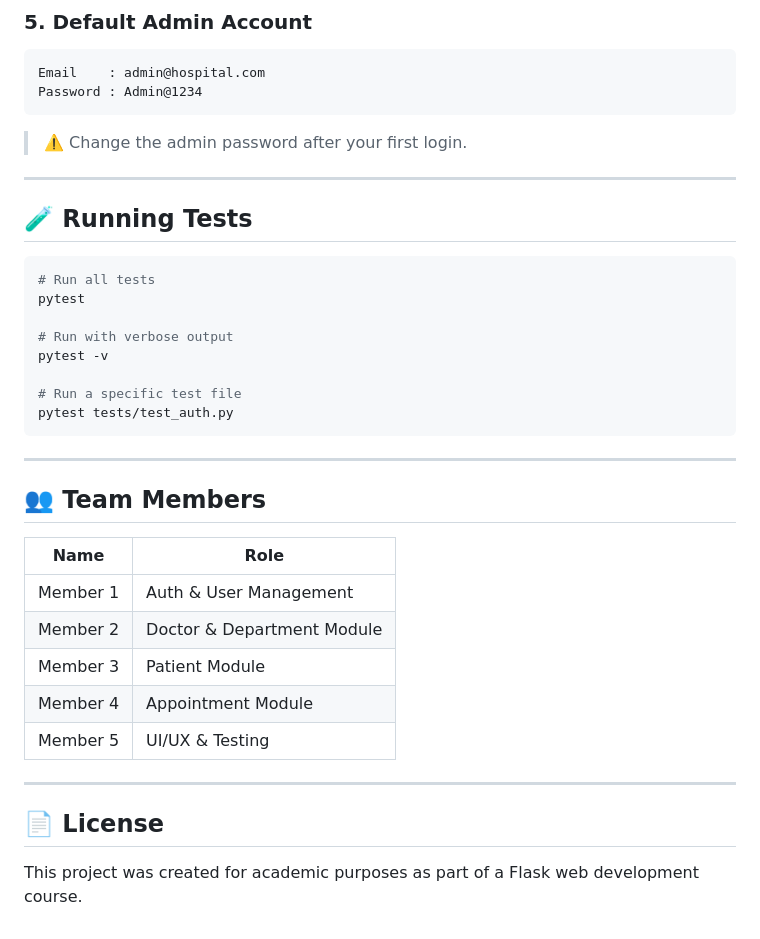
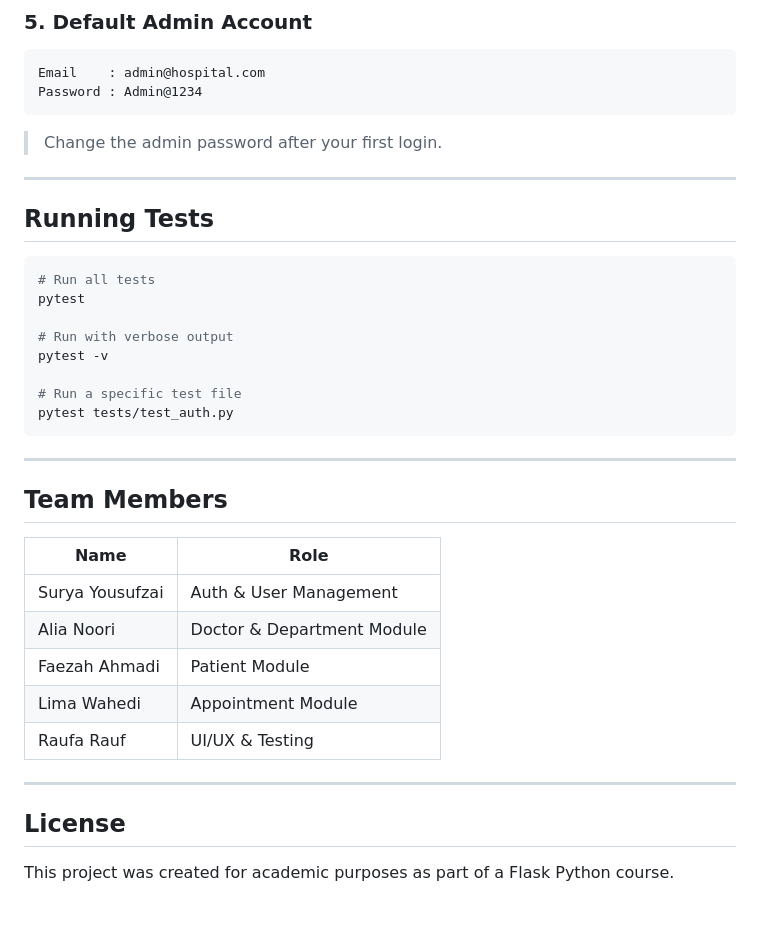
Before and after one commit to suryayousufzai/hospital-appointment-system, a Markdown page: README.md, the part around one of its changes. GitHub-like rendering.

````diff
--- a/README.md
+++ b/README.md
@@ -209,11 +209,11 @@ Email    : admin@hospital.com
 Password : Admin@1234
 ```
 
-> ⚠️ Change the admin password after your first login.
+> Change the admin password after your first login.
 
 ---
 
-## 🧪 Running Tests
+## Running Tests
 
 ```bash
 # Run all tests
@@ -228,18 +228,18 @@ pytest tests/test_auth.py
 
 ---
 
-## 👥 Team Members
+##  Team Members
 
 | Name | Role |
 |------|------|
-| Member 1 | Auth & User Management |
-| Member 2 | Doctor & Department Module |
-| Member 3 | Patient Module |
-| Member 4 | Appointment Module |
-| Member 5 | UI/UX & Testing |
+| Surya Yousufzai | Auth & User Management |
+| Alia Noori | Doctor & Department Module |
+| Faezah Ahmadi | Patient Module |
+| Lima Wahedi  | Appointment Module |
+| Raufa Rauf | UI/UX & Testing |
 
 ---
 
-## 📄 License
+## License
 
-This project was created for academic purposes as part of a Flask web development course.
+This project was created for academic purposes as part of a Flask Python course.
````
Also changed, not shown: other parts of README.md (+13 -13 lines).
